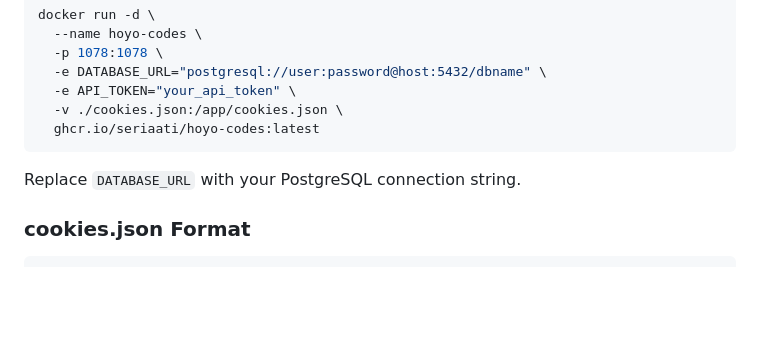
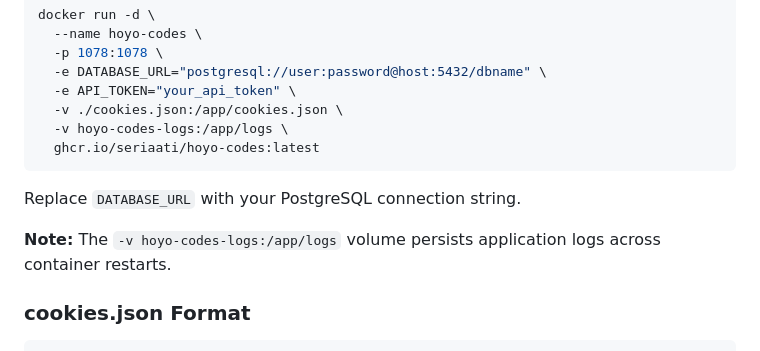
Before and after one commit to seriaati/hoyo-codes, a Markdown page: README.md, the part around the change. Rendered like a GitHub page; blank space fills up the shorter version.

Commit message:
docs: Add app logs volume instructions to readme

````diff
--- a/README.md
+++ b/README.md
@@ -70,10 +70,13 @@ docker run -d \
   -e DATABASE_URL="postgresql://user:password@host:5432/dbname" \
   -e API_TOKEN="your_api_token" \
   -v ./cookies.json:/app/cookies.json \
+  -v hoyo-codes-logs:/app/logs \
   ghcr.io/seriaati/hoyo-codes:latest
 ```
 
 Replace `DATABASE_URL` with your PostgreSQL connection string.
+
+**Note:** The `-v hoyo-codes-logs:/app/logs` volume persists application logs across container restarts.
 
 ### cookies.json Format
 
````
